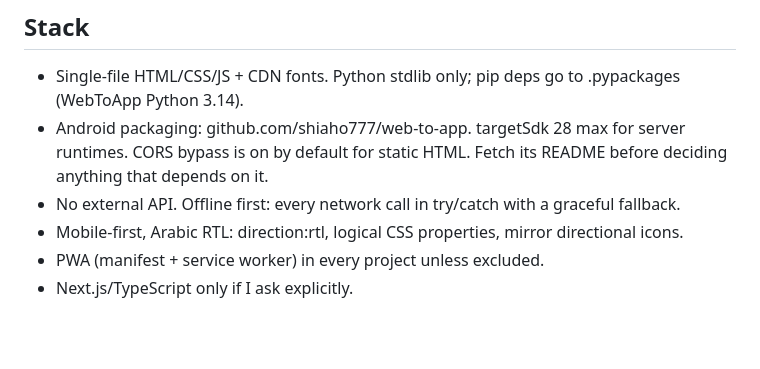
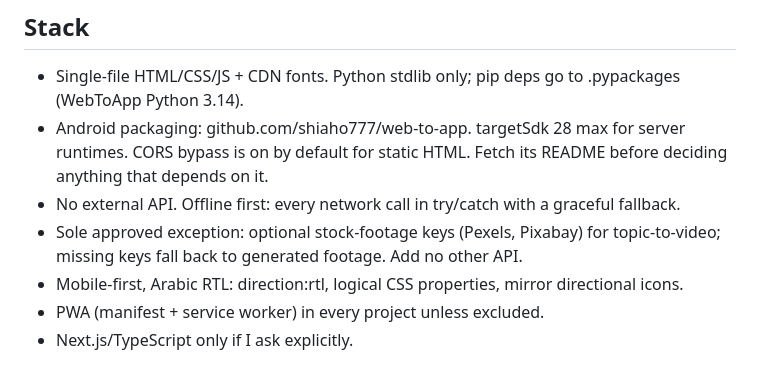
Before and after one commit to Dev-saged/Lakta-Studio-AI, a Markdown page: CLAUDE.md, the part around the change. Rendered like a GitHub page; blank space fills up the shorter version.

Commit message:
chore: approve optional stock-footage keys as sole API exception
Co-Authored-By: Claude Sonnet 5.5 <noreply@anthropic.com>
Claude-Session: https://claude.ai/code/session_01CmorNMrbMvQ7XmWV4aG9jb

```diff
--- a/CLAUDE.md
+++ b/CLAUDE.md
@@ -25,6 +25,7 @@ Output: no greetings or filler. Max 3 bullets of explanation. One-line summary b
 - Single-file HTML/CSS/JS + CDN fonts. Python stdlib only; pip deps go to .pypackages (WebToApp Python 3.14).
 - Android packaging: github.com/shiaho777/web-to-app. targetSdk 28 max for server runtimes. CORS bypass is on by default for static HTML. Fetch its README before deciding anything that depends on it.
 - No external API. Offline first: every network call in try/catch with a graceful fallback.
+- Sole approved exception: optional stock-footage keys (Pexels, Pixabay) for topic-to-video; missing keys fall back to generated footage. Add no other API.
 - Mobile-first, Arabic RTL: direction:rtl, logical CSS properties, mirror directional icons.
 - PWA (manifest + service worker) in every project unless excluded.
 - Next.js/TypeScript only if I ask explicitly.
```
